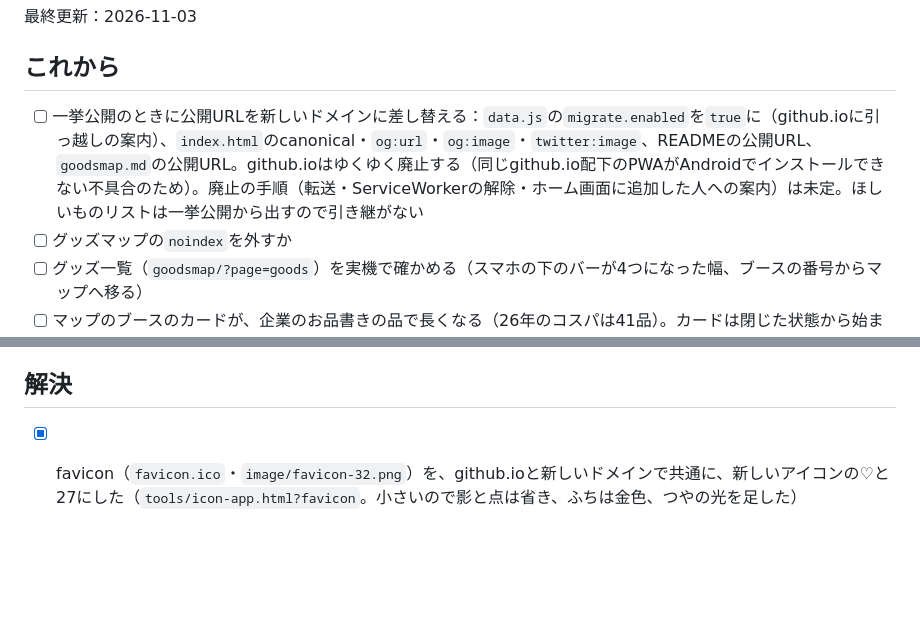
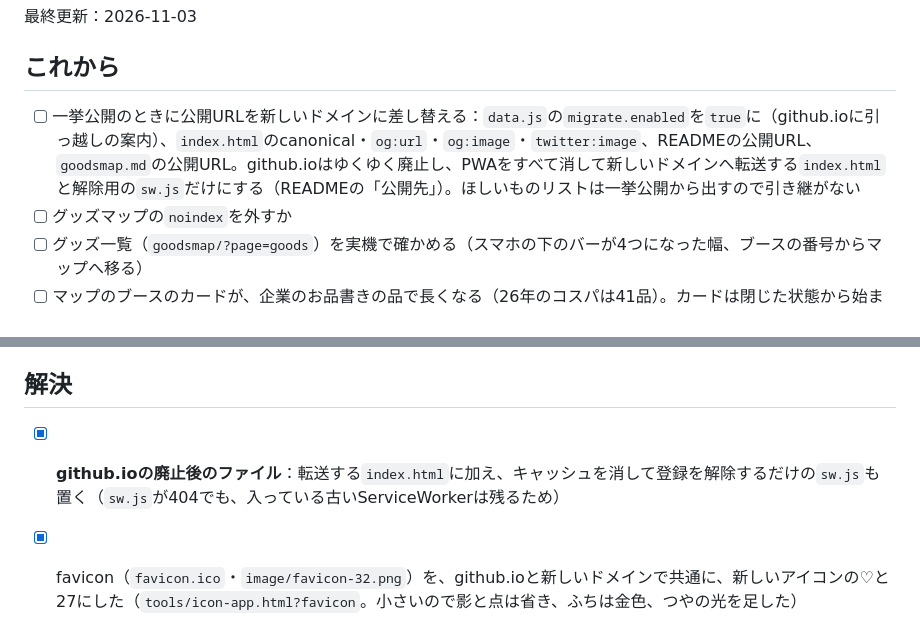
Before and after one commit to realryo1/sm27calendar, a Markdown page: document/sm27progress.md, 2 parts joined by grey strips. GitHub-like rendering; blank space fills up the shorter version.

```diff
--- a/document/sm27progress.md
+++ b/document/sm27progress.md
@@ -6,7 +6,7 @@
 
 ## これから
 
-- [ ] 一挙公開のときに公開URLを新しいドメインに差し替える：`data.js`の`migrate.enabled`を`true`に（github.ioに引っ越しの案内）、`index.html`のcanonical・`og:url`・`og:image`・`twitter:image`、READMEの公開URL、`goodsmap.md`の公開URL。github.ioはゆくゆく廃止する（同じgithub.io配下のPWAがAndroidでインストールできない不具合のため）。廃止の手順（転送・ServiceWorkerの解除・ホーム画面に追加した人への案内）は未定。ほしいものリストは一挙公開から出すので引き継がない
+- [ ] 一挙公開のときに公開URLを新しいドメインに差し替える：`data.js`の`migrate.enabled`を`true`に（github.ioに引っ越しの案内）、`index.html`のcanonical・`og:url`・`og:image`・`twitter:image`、READMEの公開URL、`goodsmap.md`の公開URL。github.ioはゆくゆく廃止し、PWAをすべて消して新しいドメインへ転送する`index.html`と解除用の`sw.js`だけにする（READMEの「公開先」）。ほしいものリストは一挙公開から出すので引き継がない
 - [ ] グッズマップの`noindex`を外すか
 - [ ] グッズ一覧（`goodsmap/?page=goods`）を実機で確かめる（スマホの下のバーが4つになった幅、ブースの番号からマップへ移る）
 - [ ] マップのブースのカードが、企業のお品書きの品で長くなる（26年のコスパは41品）。カードは閉じた状態から始まるようにしたが、開いたときの長さはそのまま
@@ -49,6 +49,7 @@
 
 ## 解決
 
+- [x] **github.ioの廃止後のファイル**：転送する`index.html`に加え、キャッシュを消して登録を解除するだけの`sw.js`も置く（`sw.js`が404でも、入っている古いServiceWorkerは残るため）
 - [x] favicon（`favicon.ico`・`image/favicon-32.png`）を、github.ioと新しいドメインで共通に、新しいアイコンの♡と27にした（`tools/icon-app.html?favicon`。小さいので影と点は省き、ふちは金色、つやの光を足した）
 - [x] 新しいドメインのアイコンを作った（`tools/iconnew.html`の案A5：4つのタイル＋紫の♡、♡のふちは金。元は`tools/icon-app.html`、書き出しは`website/image/app/icon-maskable-512.png`）
 - [x] 公開先ごとに作り分けた（新しいドメインはサイドバー・グッズマップのオフライン保存あり、github.ioはカレンダーだけ。引っ越しの案内は`migrate.enabled`）。`test_sm26goodsmap/`は`goodsmap/`に名前を変えた
```
Also changed, not shown: README.md (+2 -0 lines).
